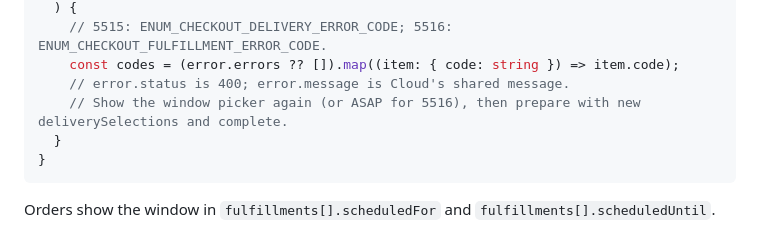
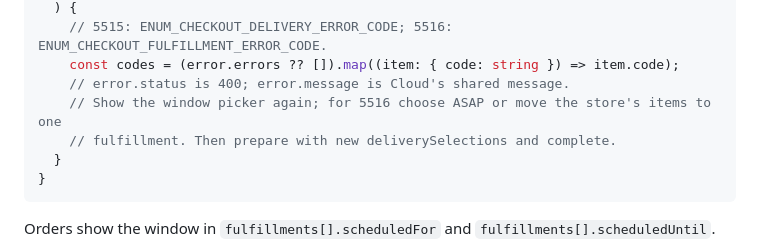
Before and after one commit to liquidcommerce/cloud-sdk, a Markdown page: README.md, the part around the change. GitHub-like rendering.

Commit message:
docs(readme): recovery sample covers both 5516 recoveries (DELIV-2843)

````diff
--- a/README.md
+++ b/README.md
@@ -745,7 +745,8 @@ try {
     // 5515: ENUM_CHECKOUT_DELIVERY_ERROR_CODE; 5516: ENUM_CHECKOUT_FULFILLMENT_ERROR_CODE.
     const codes = (error.errors ?? []).map((item: { code: string }) => item.code);
     // error.status is 400; error.message is Cloud's shared message.
-    // Show the window picker again (or ASAP for 5516), then prepare with new deliverySelections and complete.
+    // Show the window picker again; for 5516 choose ASAP or move the store's items to one
+    // fulfillment. Then prepare with new deliverySelections and complete.
   }
 }
 ```
````
